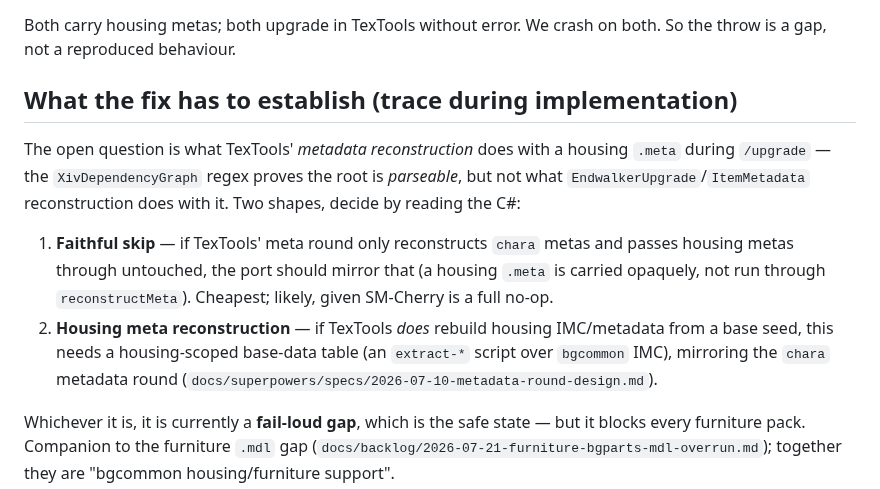
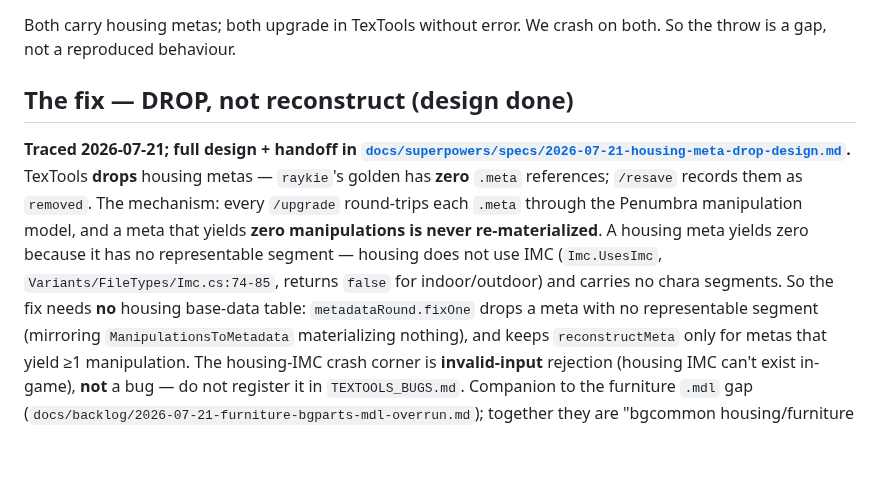
Before and after one commit to efokschaner/ffxiv-upgrade-modpack, a Markdown page: docs/backlog/2026-07-21-bgcommon-housing-meta-root-unsupported.md, the part around the change. GitHub-like rendering; blank space fills up the shorter version.

Commit message:
docs(spec): housing/bgcommon .meta drop design + implementation plan
Traces why TexTools drops housing metas rather than reconstructing them: the
/upgrade round-trips each .meta through the Penumbra manipulation model, and a
root that yields zero manipulations is never re-materialized
(PmpExtensions.cs:417-467, PMP.cs:1258-1295).

Spec status updated with the empirical check from its own section 6, now run:
all six housing metas across the two furniture corpus packs deserialize to zero
segments, so only the drop path is corpus-reachable. The scratch decoder that
produced that result (scripts/_tmp-inspect-meta.ts) is removed with it.

```diff
--- a/docs/backlog/2026-07-21-bgcommon-housing-meta-root-unsupported.md
+++ b/docs/backlog/2026-07-21-bgcommon-housing-meta-root-unsupported.md
@@ -38,21 +38,20 @@ and `HousingExtractionRegex2` (`:263`), dispatched at `ExtractRootInfo` (`XivDep
 Both carry housing metas; both upgrade in TexTools without error. We crash on both. So the throw is a
 gap, not a reproduced behaviour.
 
-## What the fix has to establish (trace during implementation)
+## The fix — DROP, not reconstruct (design done)
 
-The open question is what TexTools' *metadata reconstruction* does with a housing `.meta` during
-`/upgrade` — the `XivDependencyGraph` regex proves the root is *parseable*, but not what
-`EndwalkerUpgrade`/`ItemMetadata` reconstruction does with it. Two shapes, decide by reading the C#:
-
-1. **Faithful skip** — if TexTools' meta round only reconstructs `chara` metas and passes housing
-   metas through untouched, the port should mirror that (a housing `.meta` is carried opaquely, not
-   run through `reconstructMeta`). Cheapest; likely, given SM-Cherry is a full no-op.
-2. **Housing meta reconstruction** — if TexTools *does* rebuild housing IMC/metadata from a base seed,
-   this needs a housing-scoped base-data table (an `extract-*` script over `bgcommon` IMC), mirroring
-   the `chara` metadata round (`docs/superpowers/specs/2026-07-10-metadata-round-design.md`).
-
-Whichever it is, it is currently a **fail-loud gap**, which is the safe state — but it blocks every
-furniture pack. Companion to the furniture `.mdl` gap
+**Traced 2026-07-21; full design + handoff in
+[`docs/superpowers/specs/2026-07-21-housing-meta-drop-design.md`](../superpowers/specs/2026-07-21-housing-meta-drop-design.md).**
+TexTools **drops** housing metas — `raykie`'s golden has **zero** `.meta` references; `/resave` records
+them as `removed`. The mechanism: every `/upgrade` round-trips each `.meta` through the Penumbra
+manipulation model, and a meta that yields **zero manipulations is never re-materialized**. A housing
+meta yields zero because it has no representable segment — housing does not use IMC
+(`Imc.UsesImc`, `Variants/FileTypes/Imc.cs:74-85`, returns `false` for indoor/outdoor) and carries no
+chara segments. So the fix needs **no** housing base-data table: `metadataRound.fixOne` drops a meta
+with no representable segment (mirroring `ManipulationsToMetadata` materializing nothing), and keeps
+`reconstructMeta` only for metas that yield ≥1 manipulation. The housing-IMC crash corner is
+**invalid-input** rejection (housing IMC can't exist in-game), **not** a bug — do not register it in
+`TEXTOOLS_BUGS.md`. Companion to the furniture `.mdl` gap
 (`docs/backlog/2026-07-21-furniture-bgparts-mdl-overrun.md`); together they are "bgcommon
 housing/furniture support".
 
```
Also changed, not shown: 2 other files.
